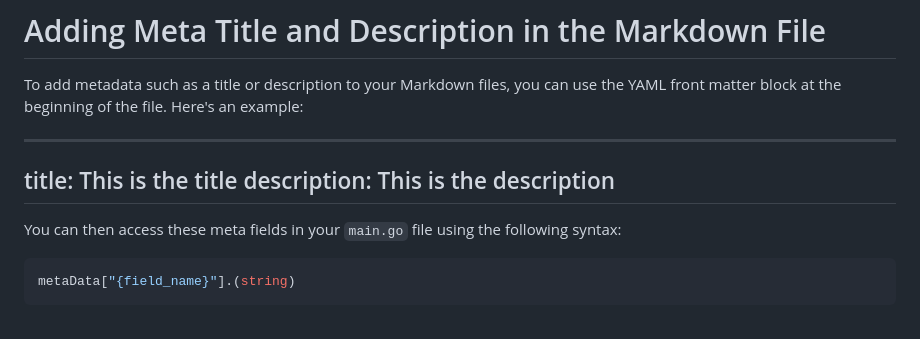
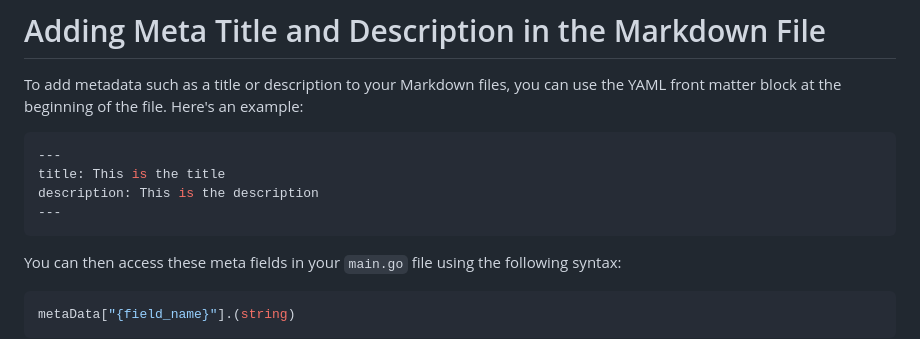
Before and after one commit to mediamagi/magicms-medium, a Markdown page: README.md, the part around the change. GitHub-like rendering.

Commit message:
Updated with yaml notation

````diff
--- a/README.md
+++ b/README.md
@@ -85,10 +85,12 @@ To set up this project locally and start contributing, follow these steps:
 
 To add metadata such as a title or description to your Markdown files, you can use the YAML front matter block at the beginning of the file. Here's an example:
 
+```yaml
 ---
 title: This is the title
 description: This is the description
 ---
+```
 
 You can then access these meta fields in your `main.go` file using the following syntax:
 
````
